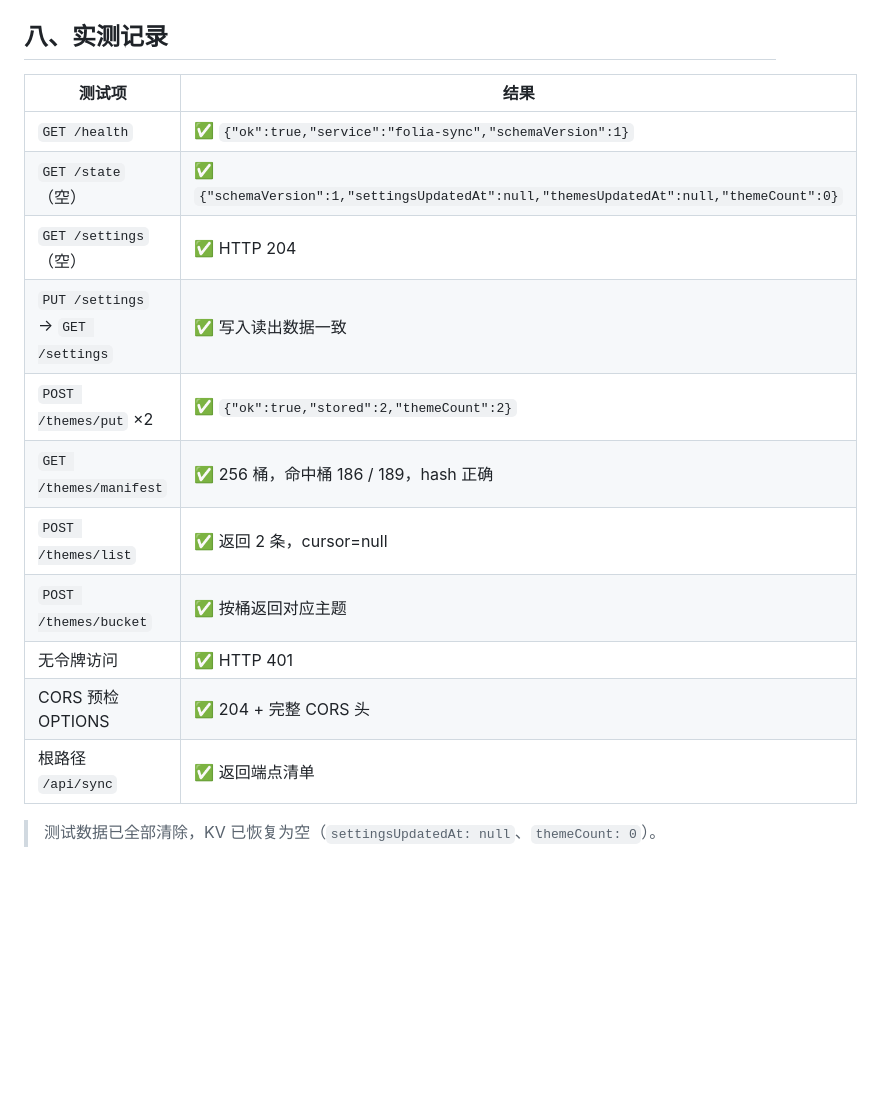
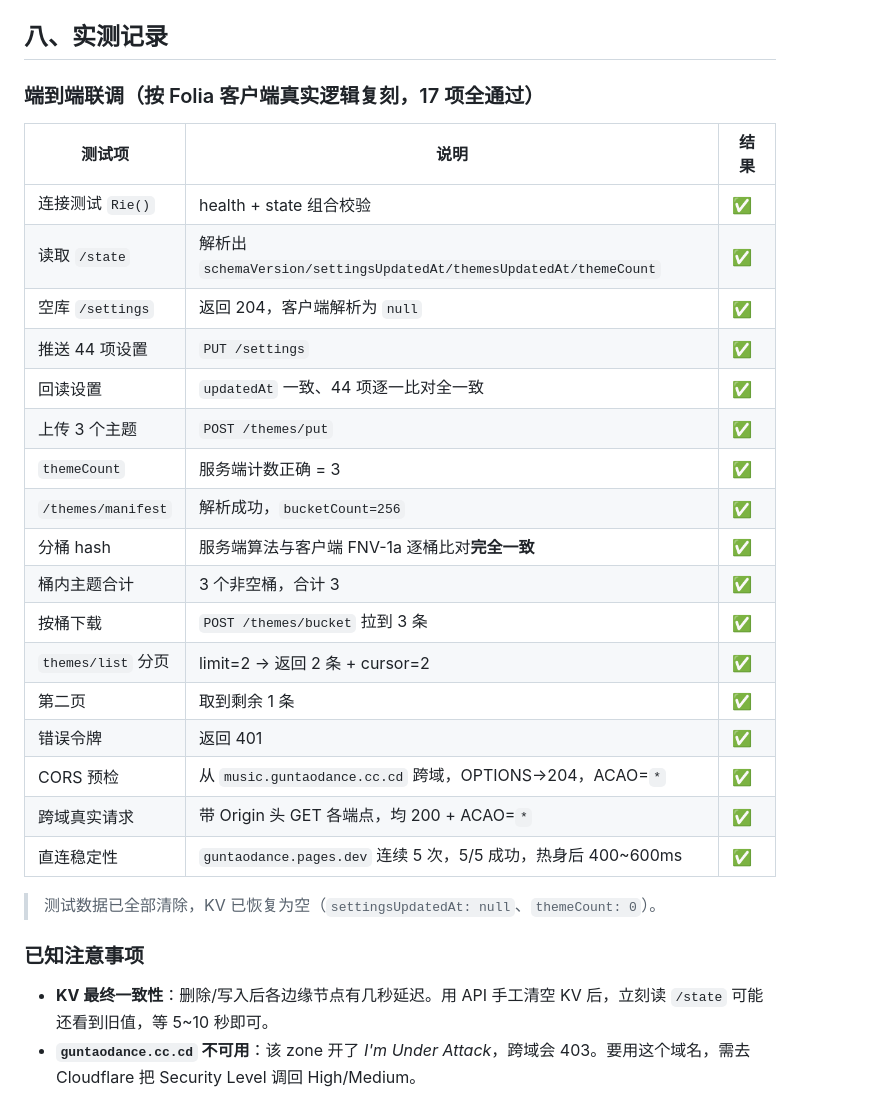
Before and after one commit to yuandehong62-design/guntaodance, a Markdown page: FOLIA-SYNC.md, the part around one of its changes. Rendered like a GitHub page; blank space fills up the shorter version.

Commit message:
docs: 补充 Folia 同步界面操作步骤与端到端联调记录

```diff
--- a/FOLIA-SYNC.md
+++ b/FOLIA-SYNC.md
@@ -82,18 +113,31 @@ pendolo / sonnet / tempera / lumiere）、智能节拍、URL 背景列表、首
 
 ## 八、实测记录
 
-| 测试项 | 结果 |
-|---|---|
-| `GET /health` | ✅ `{"ok":true,"service":"folia-sync","schemaVersion":1}` |
-| `GET /state`（空） | ✅ `{"schemaVersion":1,"settingsUpdatedAt":null,"themesUpdatedAt":null,"themeCount":0}` |
-| `GET /settings`（空） | ✅ HTTP 204 |
-| `PUT /settings` → `GET /settings` | ✅ 写入读出数据一致 |
-| `POST /themes/put` ×2 | ✅ `{"ok":true,"stored":2,"themeCount":2}` |
-| `GET /themes/manifest` | ✅ 256 桶，命中桶 186 / 189，hash 正确 |
-| `POST /themes/list` | ✅ 返回 2 条，cursor=null |
-| `POST /themes/bucket` | ✅ 按桶返回对应主题 |
-| 无令牌访问 | ✅ HTTP 401 |
-| CORS 预检 OPTIONS | ✅ 204 + 完整 CORS 头 |
-| 根路径 `/api/sync` | ✅ 返回端点清单 |
+### 端到端联调（按 Folia 客户端真实逻辑复刻，17 项全通过）
+
+| 测试项 | 说明 | 结果 |
+|---|---|---|
+| 连接测试 `Rie()` | health + state 组合校验 | ✅ |
+| 读取 `/state` | 解析出 `schemaVersion/settingsUpdatedAt/themesUpdatedAt/themeCount` | ✅ |
+| 空库 `/settings` | 返回 204，客户端解析为 `null` | ✅ |
+| 推送 44 项设置 | `PUT /settings` | ✅ |
+| 回读设置 | `updatedAt` 一致、44 项逐一比对全一致 | ✅ |
+| 上传 3 个主题 | `POST /themes/put` | ✅ |
+| `themeCount` | 服务端计数正确 = 3 | ✅ |
+| `/themes/manifest` | 解析成功，`bucketCount=256` | ✅ |
+| 分桶 hash | 服务端算法与客户端 FNV-1a 逐桶比对**完全一致** | ✅ |
+| 桶内主题合计 | 3 个非空桶，合计 3 | ✅ |
+| 按桶下载 | `POST /themes/bucket` 拉到 3 条 | ✅ |
+| `themes/list` 分页 | limit=2 → 返回 2 条 + cursor=2 | ✅ |
+| 第二页 | 取到剩余 1 条 | ✅ |
+| 错误令牌 | 返回 401 | ✅ |
+| CORS 预检 | 从 `music.guntaodance.cc.cd` 跨域，OPTIONS→204，ACAO=`*` | ✅ |
+| 跨域真实请求 | 带 Origin 头 GET 各端点，均 200 + ACAO=`*` | ✅ |
+| 直连稳定性 | `guntaodance.pages.dev` 连续 5 次，5/5 成功，热身后 400~600ms | ✅ |
 
 > 测试数据已全部清除，KV 已恢复为空（`settingsUpdatedAt: null`、`themeCount: 0`）。
+
+### 已知注意事项
+
+- **KV 最终一致性**：删除/写入后各边缘节点有几秒延迟。用 API 手工清空 KV 后，立刻读 `/state` 可能还看到旧值，等 5~10 秒即可。
+- **`guntaodance.cc.cd` 不可用**：该 zone 开了 *I'm Under Attack*，跨域会 403。要用这个域名，需去 Cloudflare 把 Security Level 调回 High/Medium。
```
Also changed, not shown: other parts of FOLIA-SYNC.md (+38 -7 lines).
